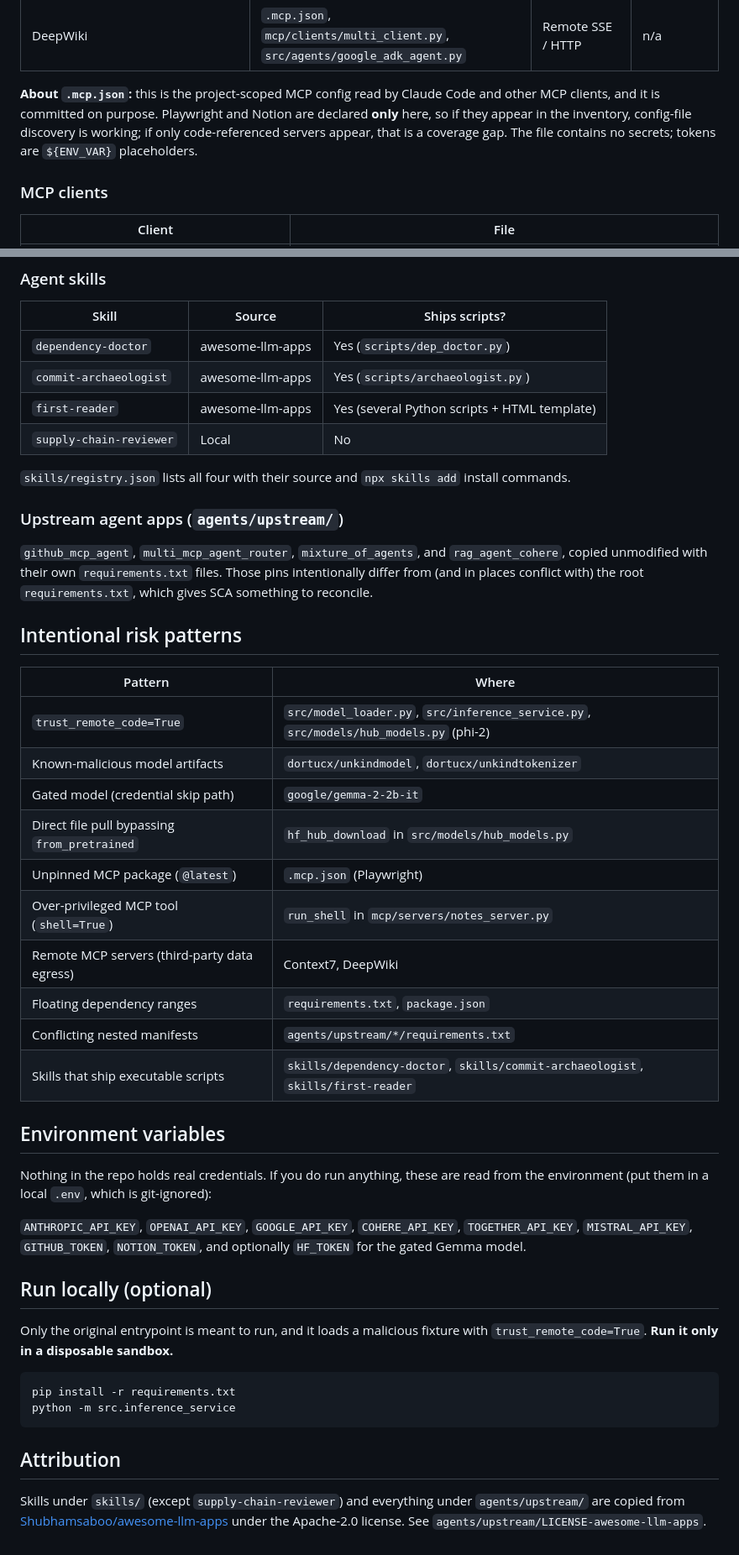
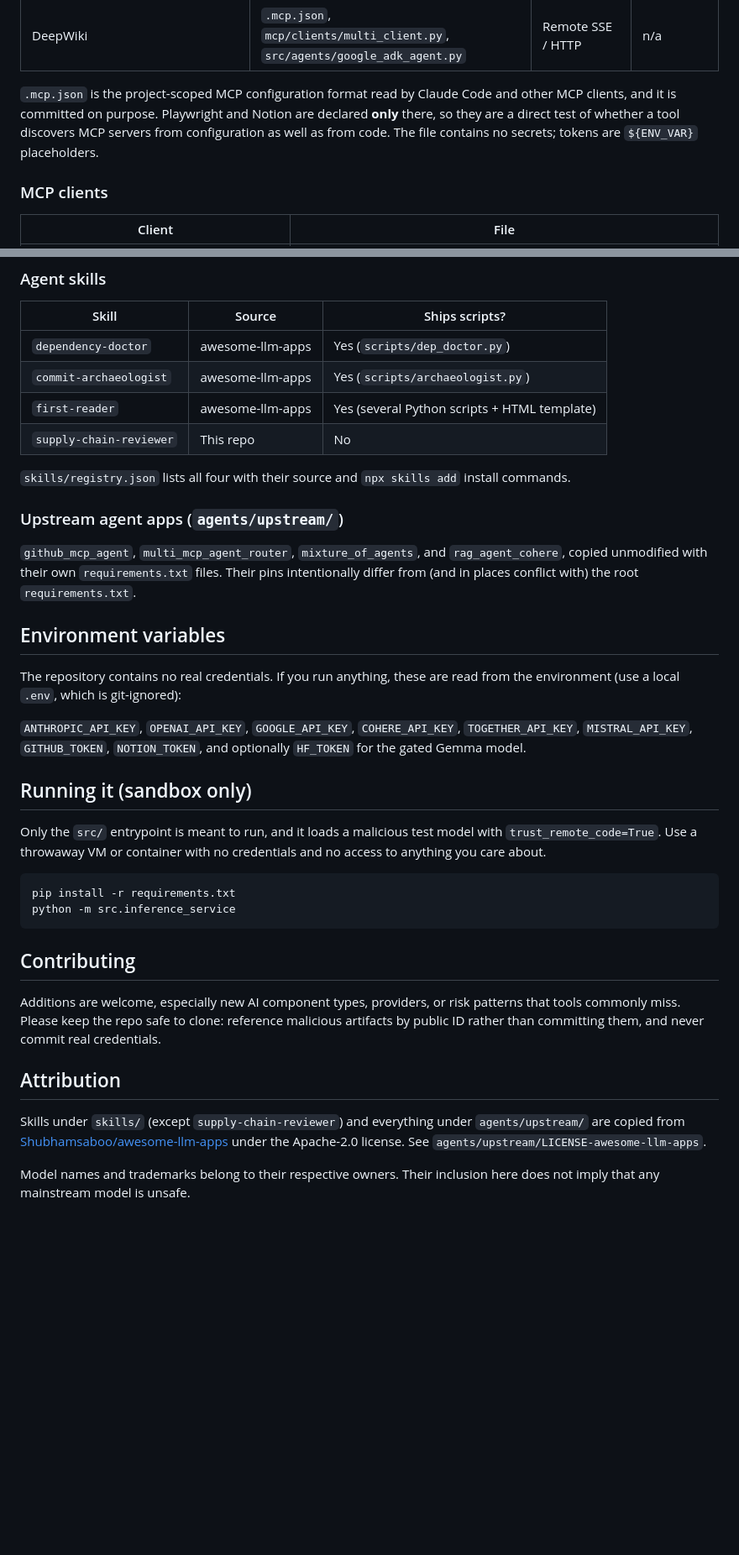
Before and after one commit to CxSolutionEngineering/AISC_Goat, a Markdown page: README.md, 2 parts joined by grey strips. Shown at 84% size. Drawn GitHub-style; blank space fills up the shorter version.

````diff
--- a/README.md
+++ b/README.md
@@ -136,11 +144,11 @@ inline.
 | Context7 | `.mcp.json`, `mcp/clients/multi_client.py` | Remote HTTP | n/a |
 | DeepWiki | `.mcp.json`, `mcp/clients/multi_client.py`, `src/agents/google_adk_agent.py` | Remote SSE / HTTP | n/a |
 
-**About `.mcp.json`:** this is the project-scoped MCP config read by Claude Code
+`.mcp.json` is the project-scoped MCP configuration format read by Claude Code
 and other MCP clients, and it is committed on purpose. Playwright and Notion are
-declared **only** here, so if they appear in the inventory, config-file
-discovery is working; if only code-referenced servers appear, that is a coverage
-gap. The file contains no secrets; tokens are `${ENV_VAR}` placeholders.
+declared **only** there, so they are a direct test of whether a tool discovers
+MCP servers from configuration as well as from code. The file contains no
+secrets; tokens are `${ENV_VAR}` placeholders.
 
 ### MCP clients
 
@@ -158,7 +166,7 @@ gap. The file contains no secrets; tokens are `${ENV_VAR}` placeholders.
 | `dependency-doctor` | awesome-llm-apps | Yes (`scripts/dep_doctor.py`) |
 | `commit-archaeologist` | awesome-llm-apps | Yes (`scripts/archaeologist.py`) |
 | `first-reader` | awesome-llm-apps | Yes (several Python scripts + HTML template) |
-| `supply-chain-reviewer` | Local | No |
+| `supply-chain-reviewer` | This repo | No |
 
 `skills/registry.json` lists all four with their source and `npx skills add`
 install commands.
@@ -167,42 +175,35 @@ install commands.
 
 `github_mcp_agent`, `multi_mcp_agent_router`, `mixture_of_agents`, and
 `rag_agent_cohere`, copied unmodified with their own `requirements.txt` files.
-Those pins intentionally differ from (and in places conflict with) the root
-`requirements.txt`, which gives SCA something to reconcile.
-
-## Intentional risk patterns
-
-| Pattern | Where |
-|---|---|
-| `trust_remote_code=True` | `src/model_loader.py`, `src/inference_service.py`, `src/models/hub_models.py` (phi-2) |
-| Known-malicious model artifacts | `dortucx/unkindmodel`, `dortucx/unkindtokenizer` |
-| Gated model (credential skip path) | `google/gemma-2-2b-it` |
-| Direct file pull bypassing `from_pretrained` | `hf_hub_download` in `src/models/hub_models.py` |
-| Unpinned MCP package (`@latest`) | `.mcp.json` (Playwright) |
-| Over-privileged MCP tool (`shell=True`) | `run_shell` in `mcp/servers/notes_server.py` |
-| Remote MCP servers (third-party data egress) | Context7, DeepWiki |
-| Floating dependency ranges | `requirements.txt`, `package.json` |
-| Conflicting nested manifests | `agents/upstream/*/requirements.txt` |
-| Skills that ship executable scripts | `skills/dependency-doctor`, `skills/commit-archaeologist`, `skills/first-reader` |
+Their pins intentionally differ from (and in places conflict with) the root
+`requirements.txt`.
 
 ## Environment variables
 
-Nothing in the repo holds real credentials. If you do run anything, these are
-read from the environment (put them in a local `.env`, which is git-ignored):
+The repository contains no real credentials. If you run anything, these are
+read from the environment (use a local `.env`, which is git-ignored):
 
 `ANTHROPIC_API_KEY`, `OPENAI_API_KEY`, `GOOGLE_API_KEY`, `COHERE_API_KEY`,
 `TOGETHER_API_KEY`, `MISTRAL_API_KEY`, `GITHUB_TOKEN`, `NOTION_TOKEN`, and
 optionally `HF_TOKEN` for the gated Gemma model.
 
-## Run locally (optional)
+## Running it (sandbox only)
 
-Only the original entrypoint is meant to run, and it loads a malicious fixture
-with `trust_remote_code=True`. **Run it only in a disposable sandbox.**
+Only the `src/` entrypoint is meant to run, and it loads a malicious test model
+with `trust_remote_code=True`. Use a throwaway VM or container with no
+credentials and no access to anything you care about.
 
 ```bash
 pip install -r requirements.txt
 python -m src.inference_service
 ```
+
+## Contributing
+
+Additions are welcome, especially new AI component types, providers, or risk
+patterns that tools commonly miss. Please keep the repo safe to clone: reference
+malicious artifacts by public ID rather than committing them, and never commit
+real credentials.
 
 ## Attribution
 
@@ -210,3 +211,6 @@ Skills under `skills/` (except `supply-chain-reviewer`) and everything under
 `agents/upstream/` are copied from
 [Shubhamsaboo/awesome-llm-apps](https://github.com/Shubhamsaboo/awesome-llm-apps)
 under the Apache-2.0 license. See `agents/upstream/LICENSE-awesome-llm-apps`.
+
+Model names and trademarks belong to their respective owners. Their inclusion
+here does not imply that any mainstream model is unsafe.
````
Also changed, not shown: other parts of README.md (+55 -47 lines).
